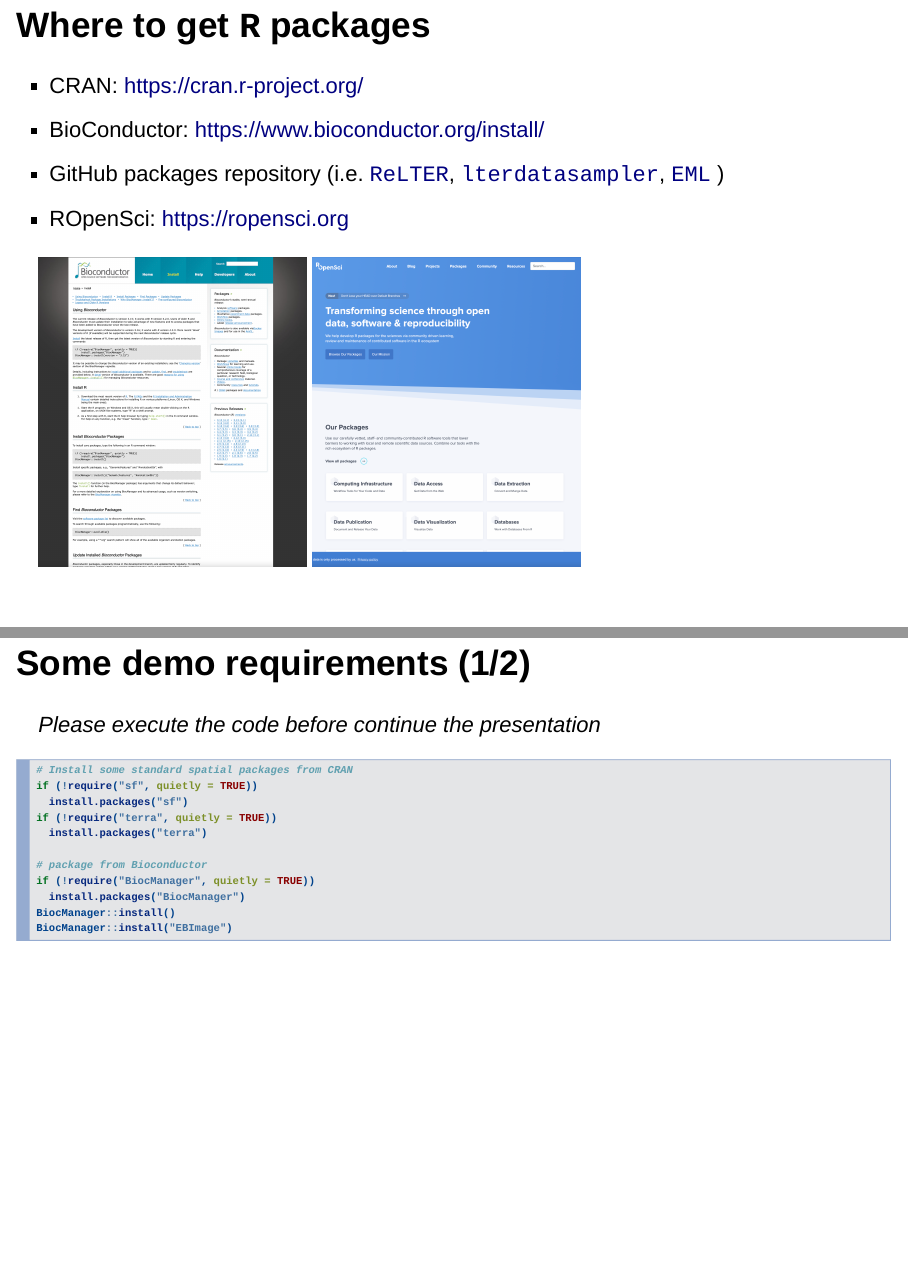
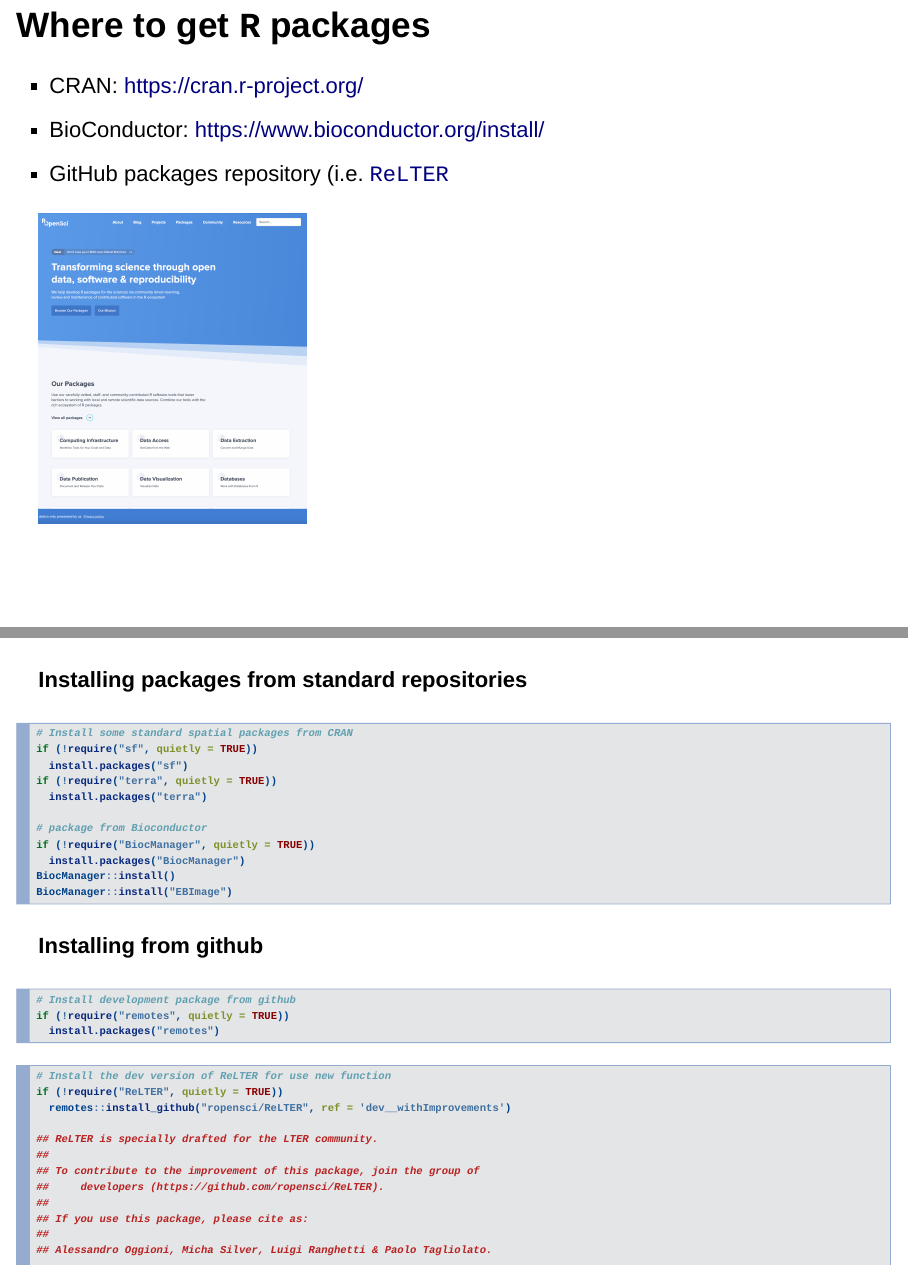
Before and after one commit to micha-silver/ReLTER_demo, an R Markdown document (Demo1_Rstudio_intro.Rmd): pages 5 and 7 of 11 before the commit and pages 5 and 6 of 10 after it, joined at a grey line. Rendered offline with R 4.5, knitr and Pandoc, with nearby package versions; drawn as Slidy slides in place of the format the file asks for.

Commit message:
Back to my version Demo1

````diff
--- a/Demo1_Rstudio_intro.Rmd
+++ b/Demo1_Rstudio_intro.Rmd
@@ -41,24 +41,18 @@ Encourages collaboration "out of the box". https://github.com/micha-silver/ReLTE
  - FasteR: https://github.com/matloff/fasteR
  - Rseek: https://rseek.org/
 
- ![](./figures/cover.png){.cover width="250"}  ![](./figures/fasteR.png){.cover width="250" height="375"}  ![](./figures/RSeek.png){.cover width="250" height="375"}
-
-----
 
 ## Where to get `R` packages
 
  - CRAN: https://cran.r-project.org/
  - BioConductor: https://www.bioconductor.org/install/
- - GitHub packages repository (i.e. [`ReLTER`](https://docs.ropensci.org/ReLTER/index.html), [`lterdatasampler`](https://lter.github.io/lterdatasampler/), [`EML`](https://docs.ropensci.org/EML/) )
- - ROpenSci: https://ropensci.org
+ - GitHub packages repository (i.e. [`ReLTER`](https://docs.ropensci.org/ReLTER/index.html)
 
- ![](./figures/BioConductor.png){.cover height="375"}        ![](./figures/ROpenSci.png){.cover height="375"}
+![](./figures/ROpenSci.png){.cover height="375"}
 
 ----
 
-## Some demo requirements (1/2)
-
-*Please execute the code before continue the presentation*
+#### Installing packages from standard repositories
 
 ```{r intro-packages, message=FALSE}
 # Install some standard spatial packages from CRAN
@@ -74,9 +68,8 @@ BiocManager::install()
 BiocManager::install("EBImage")
 ```
 
-----
 
-## Some demo requirements (2/2)
+#### Installing from github
 
 ```{r install-remotes, message=FALSE}
 # Install development package from github
````
Also changed, not shown: Demo1_Rstudio_intro.Rmd (2 more changed lines).
